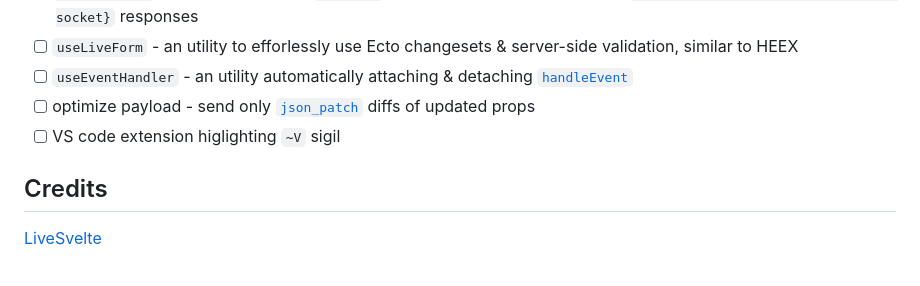
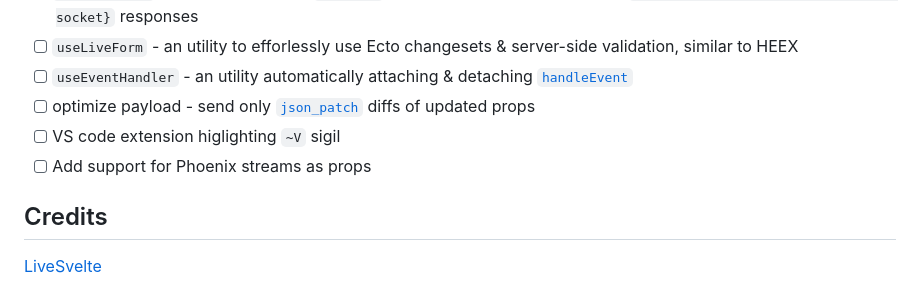
Before and after one commit to Valian/live_vue, a Markdown page: README.md, the part around the change. Drawn GitHub-style.

Commit message:
Added phoenix streams to roadmap

```diff
--- a/README.md
+++ b/README.md
@@ -546,6 +546,7 @@ It's done only during a "dead" render, without connected socket. It's not needed
 - [ ] `useEventHandler` - an utility automatically attaching & detaching [`handleEvent`](https://hexdocs.pm/phoenix_live_view/js-interop.html#client-hooks-via-phx-hook)
 - [ ] optimize payload - send only [`json_patch`](https://hexdocs.pm/jsonpatch/readme.html) diffs of updated props
 - [ ] VS code extension higlighting `~V` sigil
+- [ ] Add support for Phoenix streams as props
 
 ## Credits
 
```
